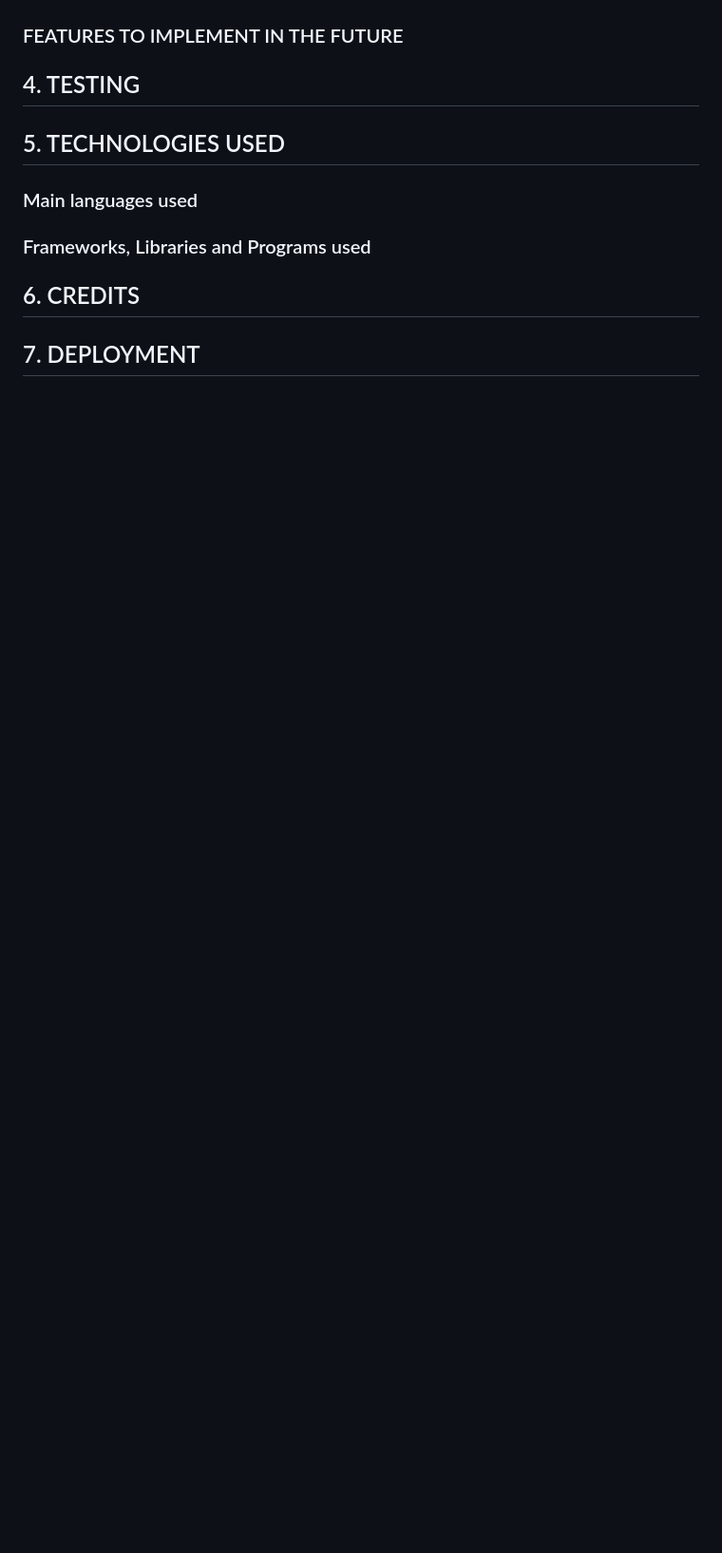
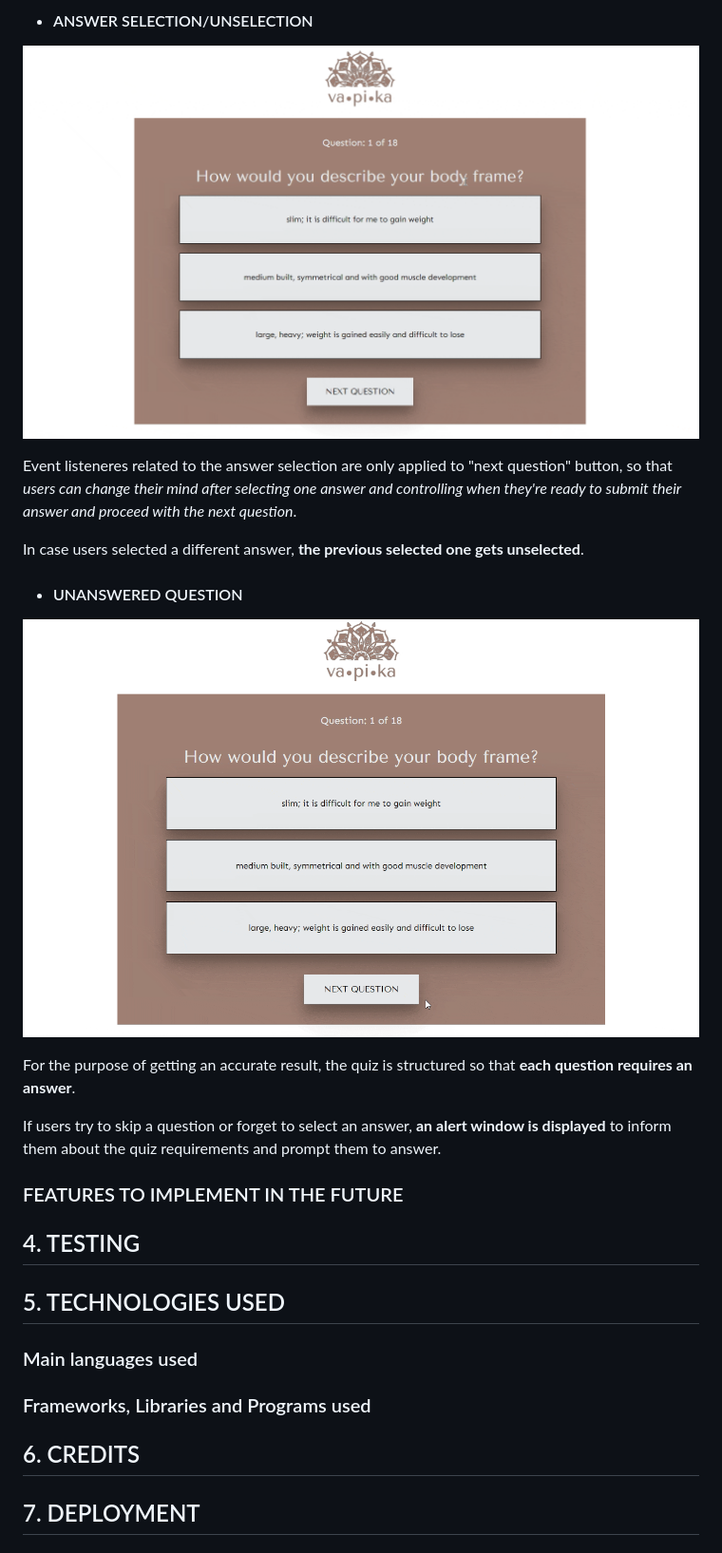
Before and after one commit to lestece/VAPIKA-Dosha-Quiz, a Markdown page: README.md, the part around the change printed below. Shown: that part at 95% size. GitHub-like rendering; pictures changed too: docs/README-images/answer-selection.gif (added), docs/README-images/unanswered-question.gif (added); blank space fills up the shorter version.

```diff
--- a/README.md
+++ b/README.md
@@ -138,3 +166,19 @@ After ideating the website structure and the wireframes, and after having decide
+- #### ANSWER SELECTION/UNSELECTION
+
+![Answer selection](docs/README-images/answer-selection.gif)
+
+Event listeneres related to the answer selection are only applied to "next question" button, so that _users can change their mind after selecting one answer and controlling when they're ready to submit their answer and proceed with the next question_.
+
+In case users selected a different answer, __the previous selected one gets unselected__.
+
+- #### UNANSWERED QUESTION
+
+![Unanswered question](docs/README-images/unanswered-question.gif)
+
+For the purpose of getting an accurate result, the quiz is structured so that __each question requires an answer__.
+
+If users try to skip a question or forget to select an answer, __an alert window is displayed__ to inform them about the quiz requirements and prompt them to answer.
+
 ### FEATURES TO IMPLEMENT IN THE FUTURE
 
 ## 4. TESTING
```
Also changed, not shown: other parts of README.md (+28 -0 lines), docs/README-images/homepage.png (added), docs/README-images/quiz-page.png (added), 1 other file.
